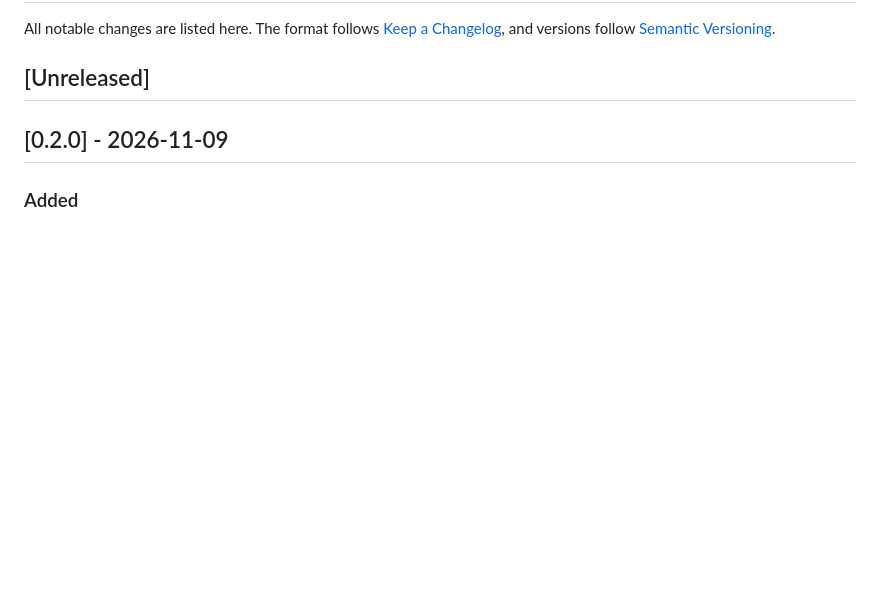
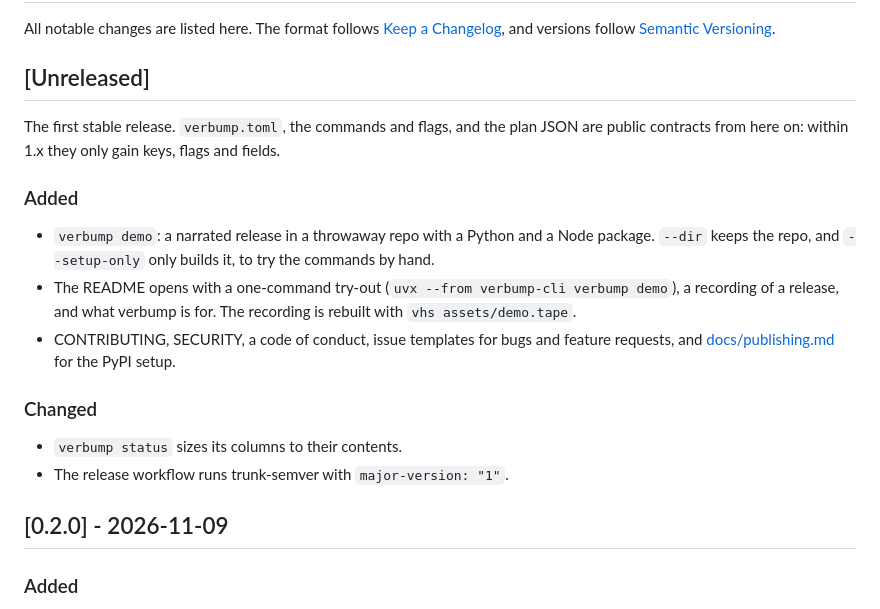
Before and after one commit to TheKathan/verbump, a Markdown page: CHANGELOG.md, the part around the change. Drawn GitHub-style; blank space fills up the shorter version.

```diff
--- a/CHANGELOG.md
+++ b/CHANGELOG.md
@@ -3,6 +3,17 @@
 All notable changes are listed here. The format follows [Keep a Changelog](https://keepachangelog.com/en/1.1.0/), and versions follow [Semantic Versioning](https://semver.org/).
 
 ## [Unreleased]
+
+The first stable release. `verbump.toml`, the commands and flags, and the plan JSON are public contracts from here on: within 1.x they only gain keys, flags and fields.
+
+### Added
+- `verbump demo`: a narrated release in a throwaway repo with a Python and a Node package. `--dir` keeps the repo, and `--setup-only` only builds it, to try the commands by hand.
+- The README opens with a one-command try-out (`uvx --from verbump-cli verbump demo`), a recording of a release, and what verbump is for. The recording is rebuilt with `vhs assets/demo.tape`.
+- CONTRIBUTING, SECURITY, a code of conduct, issue templates for bugs and feature requests, and [docs/publishing.md](docs/publishing.md) for the PyPI setup.
+
+### Changed
+- `verbump status` sizes its columns to their contents.
+- The release workflow runs trunk-semver with `major-version: "1"`.
 
 ## [0.2.0] - 2026-11-09
 
```
Also changed, not shown: CODE_OF_CONDUCT.md (added, +128 -0 lines), CONTRIBUTING.md (added, +57 -0 lines), README.md (+48 -24 lines), SECURITY.md (added, +19 -0 lines), docs/publishing.md (added, +56 -0 lines), assets/demo.gif (added), 9 other files.
